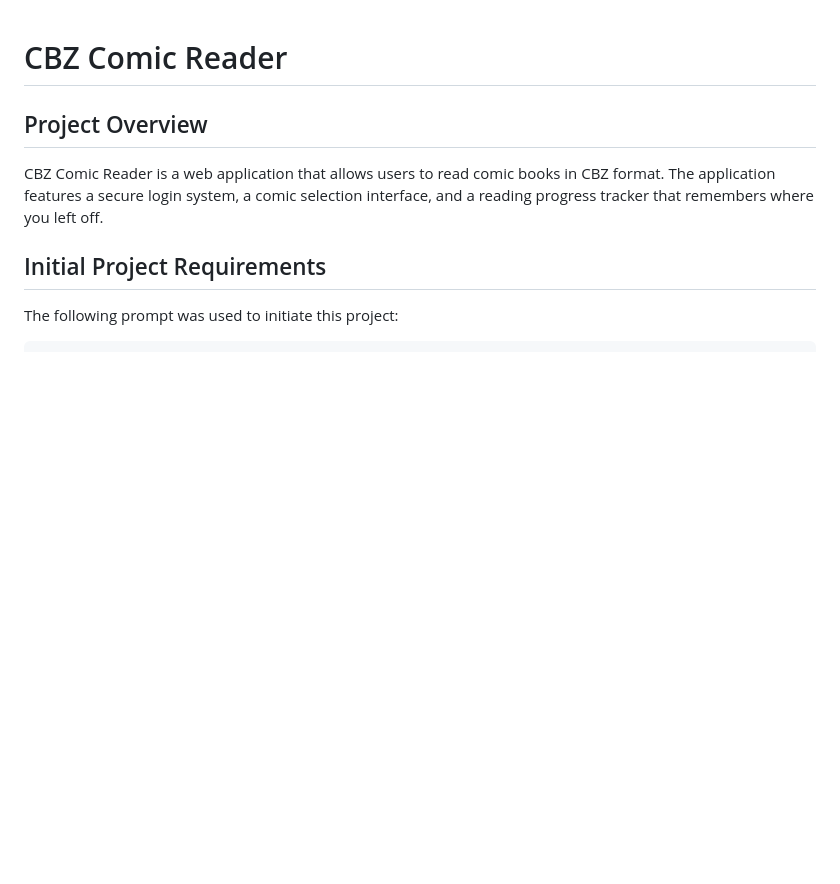
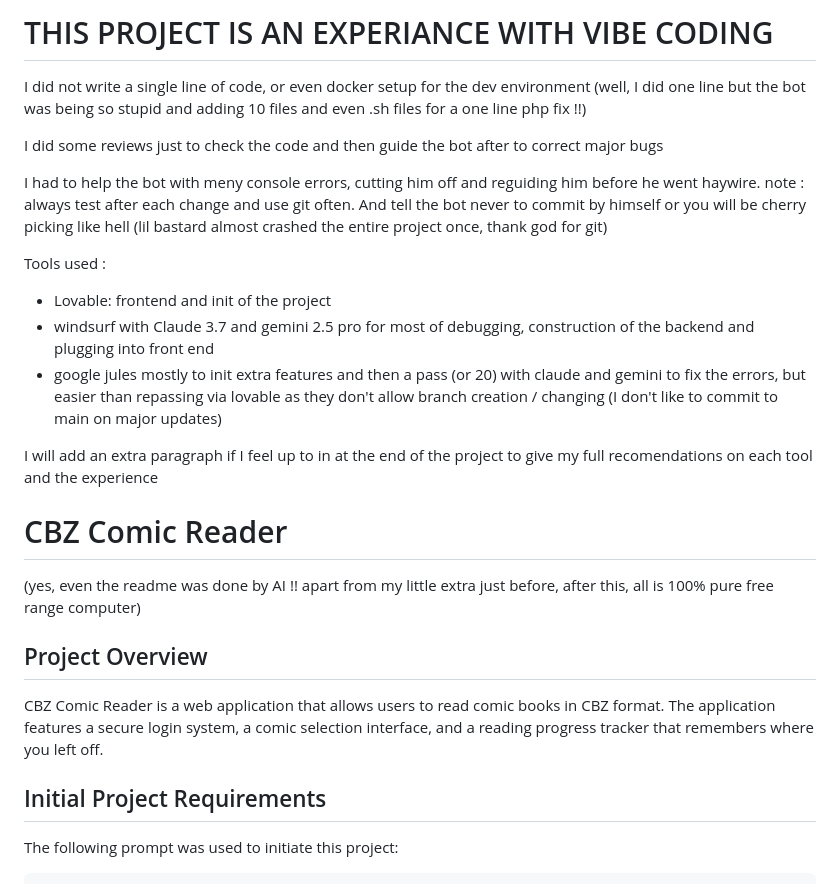
Before and after one commit to Starbugstone/panel-page-flip, a Markdown page: README.md, the part around the change. GitHub-like rendering; blank space fills up the shorter version.

```diff
--- a/README.md
+++ b/README.md
@@ -1,4 +1,20 @@
+# THIS PROJECT IS AN EXPERIANCE WITH VIBE CODING
+I did not write a single line of code, or even docker setup for the dev environment (well, I did one line but the bot was being so stupid and adding 10 files and even .sh files for a one line php fix !!)
+
+I did some reviews just to check the code and then guide the bot after to correct major bugs
+
+I had to help the bot with meny console errors, cutting him off and reguiding him before he went haywire. note : always test after each change and use git often. And tell the bot never to commit by himself or you will be cherry picking like hell (lil bastard almost crashed the entire project once, thank god for git)
+
+Tools used :
+- Lovable: frontend and init of the project
+- windsurf with Claude 3.7 and gemini 2.5 pro for most of debugging, construction of the backend and plugging into front end
+- google jules mostly to init extra features and then a pass (or 20) with claude and gemini to fix the errors, but easier than repassing via lovable as they don't allow branch creation / changing (I don't like to commit to main on major updates)
+
+I will add an extra paragraph if I feel up to in at the end of the project to give my full recomendations on each tool and the experience
+
 # CBZ Comic Reader
+
+(yes, even the readme was done by AI !! apart from my little extra just before, after this, all is 100% pure free range computer)
 
 ## Project Overview
 
```
